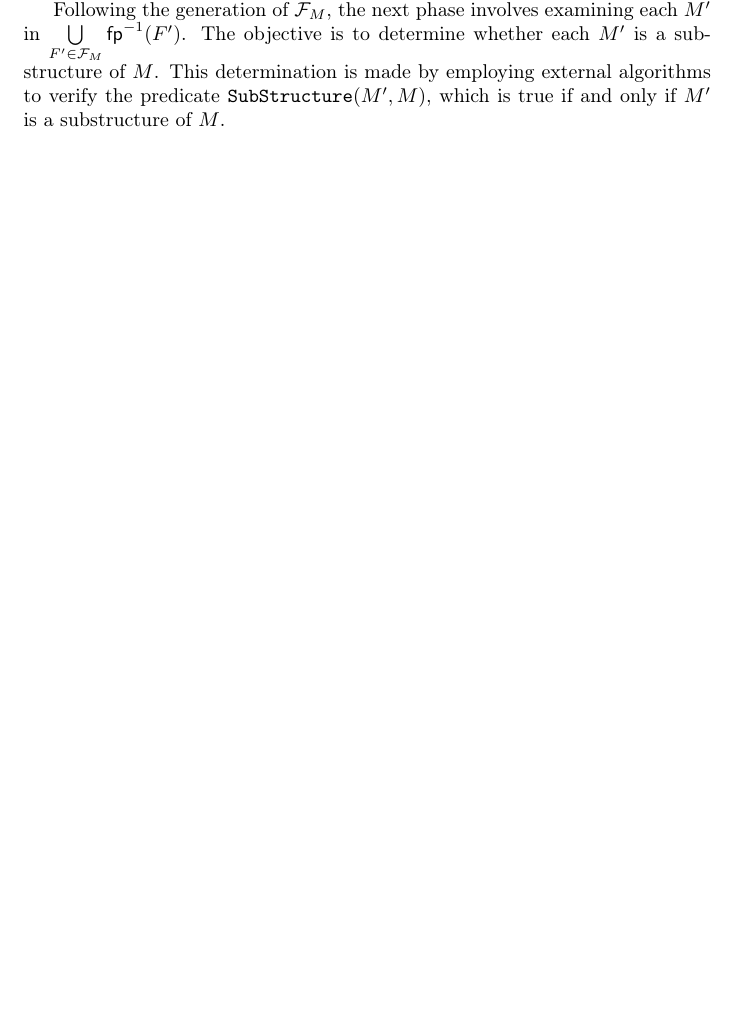
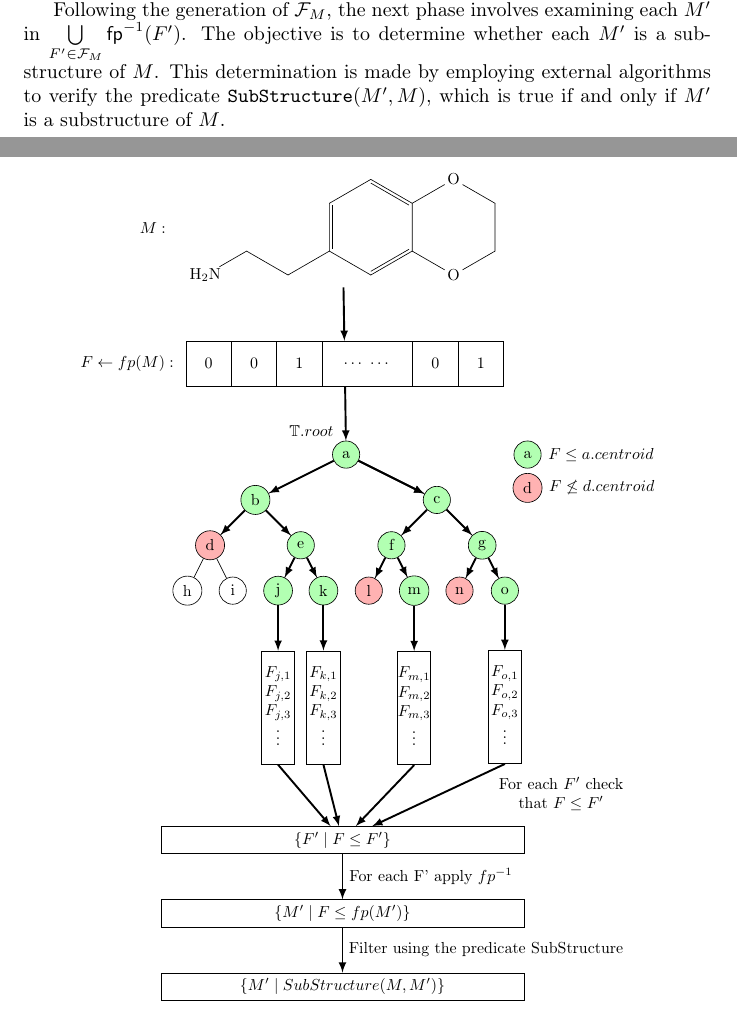
Before and after one commit to quantori/qtr-fingerprint, a LaTeX document (docs/paper/main.tex): part of page 3 of 10 before the commit and two parts of pages 3 and 4 of 11 after it, the two joined at a grey line, cut so that both start at the same text, the shorter picture padded with empty space. Compiled offline with pdfLaTeX.

Commit message:
add algorithm pipeline picture

```diff
--- a/docs/paper/main.tex
+++ b/docs/paper/main.tex
@@ -16,6 +16,9 @@
 \usepackage{chemfig}
 \usepackage{wrapfig}
 \usepackage{subcaption}
+\usepackage{tikz}
+
+\usetikzlibrary{trees}
 
 \bibliographystyle{apalike}
 
```
Also changed, not shown: docs/paper/algo-pipeline-picture.tex (added, +153 -0 lines), docs/paper/main.pdf, docs/paper/main.tex (1 more changed lines).
